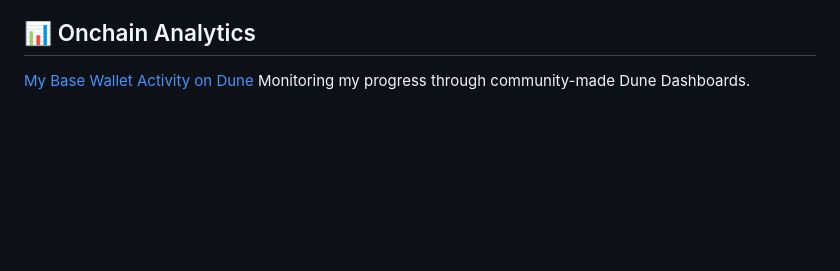
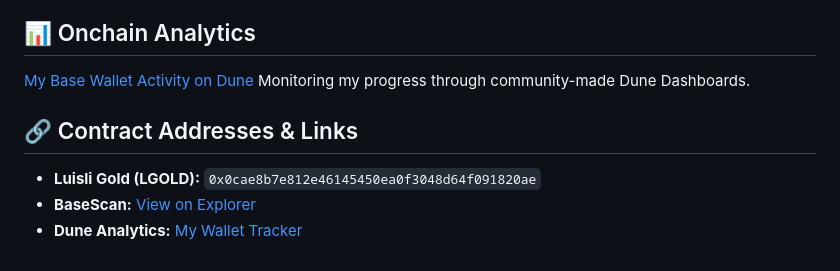
Before and after one commit to gingi1/My-Base-Smart-Contracts, a Markdown page: README.md, the part around the change. GitHub-like rendering; blank space fills up the shorter version.

Commit message:
Add contract addresses and links to README

```diff
--- a/README.md
+++ b/README.md
@@ -63,3 +63,8 @@ Building on Base, one commit at a time.
 ## 📊 Onchain Analytics
 [My Base Wallet Activity on Dune](https://dune.com/pseudocode88_aux/base-airdrop?Wallet+Address_t92c07=0xd5E0C4Bf0074e179de516aA64315F4c4c8D37F41)
 Monitoring my progress through community-made Dune Dashboards.
+
+## 🔗 Contract Addresses & Links
+* **Luisli Gold (LGOLD):** `0x0cae8b7e812e46145450ea0f3048d64f091820ae`
+* **BaseScan:** [View on Explorer](https://basescan.org/token/0x0cae8b7e812e46145450ea0f3048d64f091820ae)
+* **Dune Analytics:** [My Wallet Tracker](https://dune.com/pseudocode88_aux/base-airdrop?Wallet+Address_t92c07=0xd5E0C4Bf0074e179de516aA64315F4c4c8D37F41)
```
